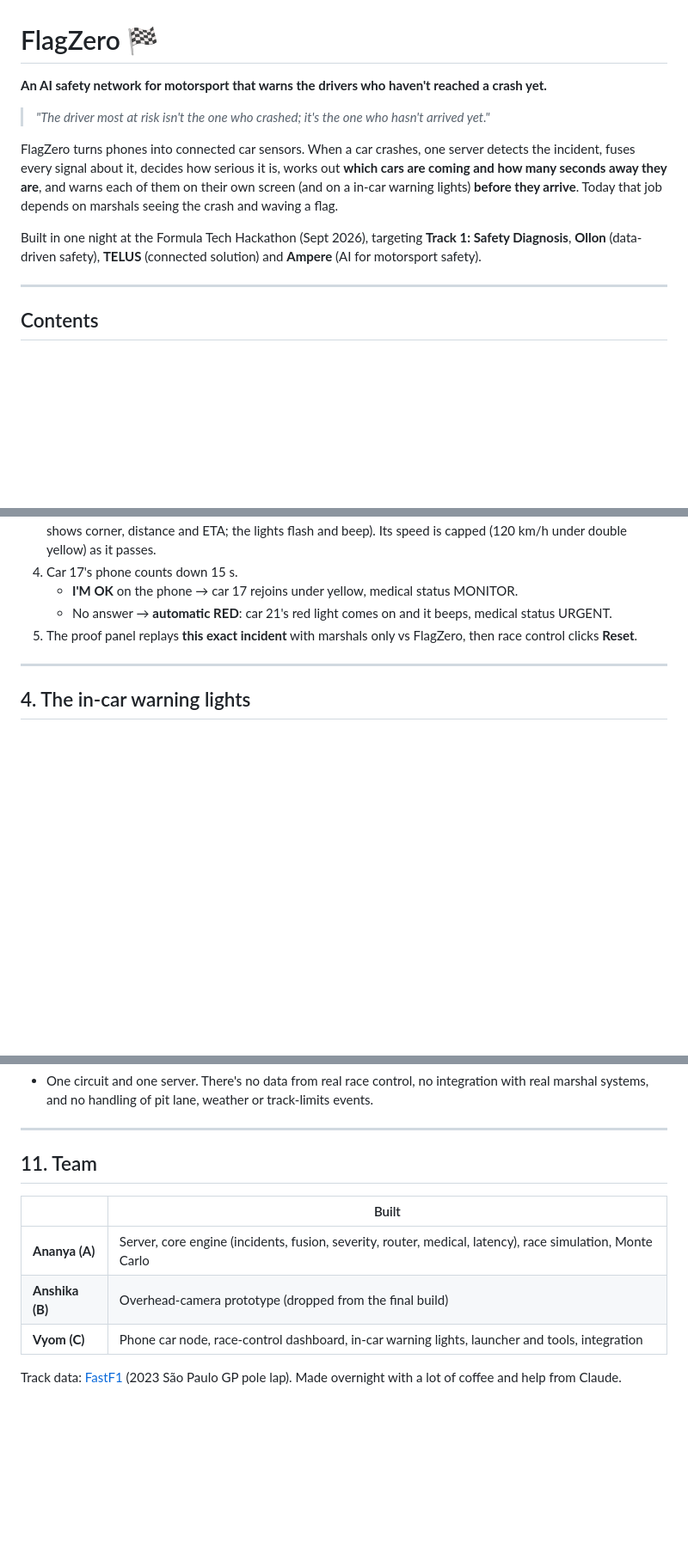
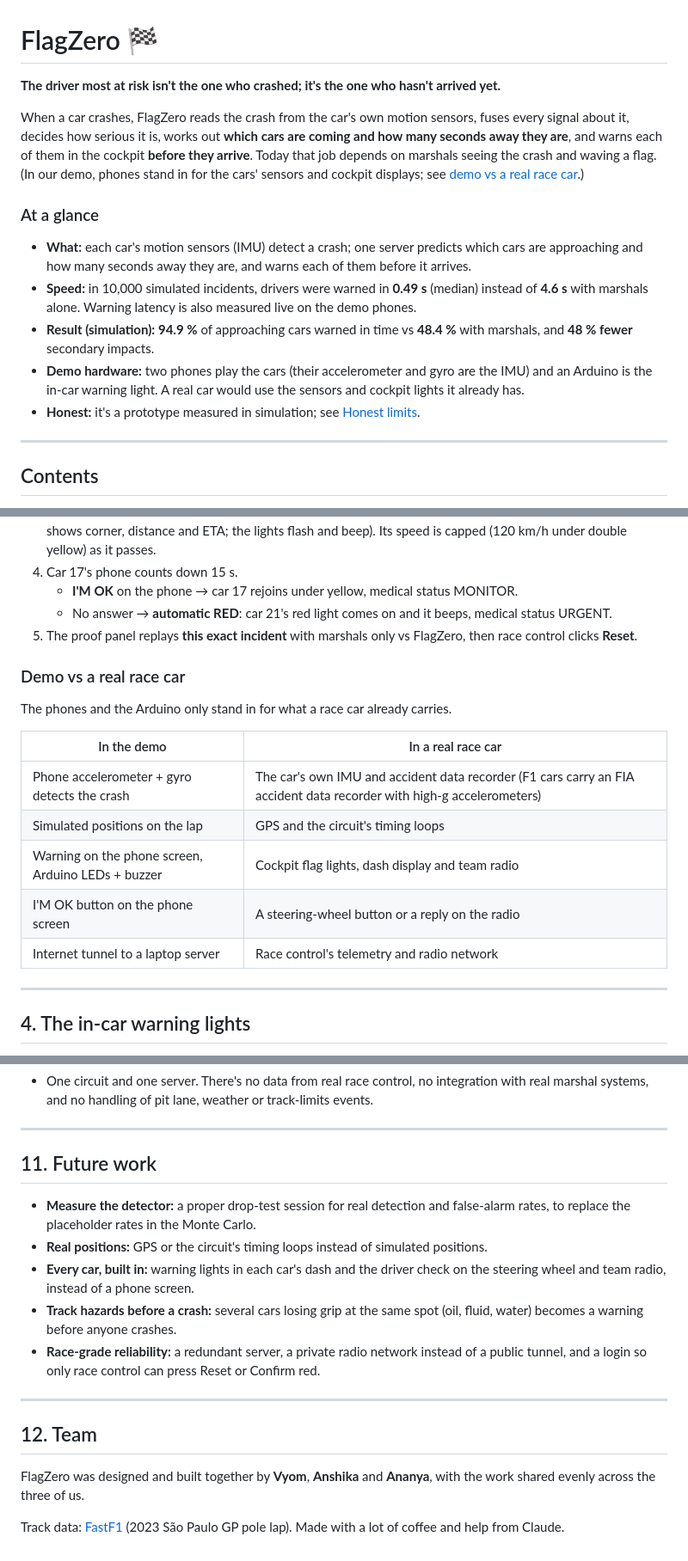
Before and after one commit to anshikabindlish/FlagZero, a Markdown page: README.md, 3 parts joined by grey strips. Shown at 86% size. Rendered like a GitHub page; blank space fills up the shorter version.

Commit message:
README: project-focused rewrite of the intro, sensors framed as the car's own
- tagline is the pitch line; no hackathon, track or sponsor mentions
- "At a glance" summary and a "Future work" section
- the car's motion sensors (IMU) detect crashes and warnings go to the cockpit;
  phones and the Arduino are the demo stand-ins ("Demo vs a real race car" table)
- team credit without roles: Vyom, Anshika and Ananya, work shared evenly
- quick start: Mac command and start order for the warning lights; slider note

Co-Authored-By: Claude Opus 5.5 <noreply@anthropic.com>

```diff
--- a/README.md
+++ b/README.md
@@ -1,18 +1,23 @@
 # FlagZero 🏁
 
-**An AI safety network for motorsport that warns the drivers who haven't reached a crash yet.**
+**The driver most at risk isn't the one who crashed; it's the one who hasn't arrived yet.**
 
-> *"The driver most at risk isn't the one who crashed; it's the one who hasn't arrived yet."*
+When a car crashes, FlagZero reads the crash from the car's own motion sensors, fuses every signal
+about it, decides how serious it is, works out **which cars are coming and how many seconds away
+they are**, and warns each of them in the cockpit **before they arrive**. Today that job depends on
+marshals seeing the crash and waving a flag. (In our demo, phones stand in for the cars' sensors
+and cockpit displays; see [demo vs a real race car](#demo-vs-a-real-race-car).)
 
-FlagZero turns phones into connected car sensors. When a car crashes, one server detects the
-incident, fuses every signal about it, decides how serious it is, works out **which cars are
-coming and how many seconds away they are**, and warns each of them on their own screen (and on a
-in-car warning lights) **before they arrive**. Today that job depends on marshals seeing the
-crash and waving a flag.
-
-Built in one night at the Formula Tech Hackathon (Sept 2026), targeting **Track 1: Safety
-Diagnosis**, **Ollon** (data-driven safety), **TELUS** (connected solution) and **Ampere** (AI for
-motorsport safety).
+### At a glance
+- **What:** each car's motion sensors (IMU) detect a crash; one server predicts which cars are
+  approaching and how many seconds away they are, and warns each of them before it arrives.
+- **Speed:** in 10,000 simulated incidents, drivers were warned in **0.49 s** (median) instead of
+  **4.6 s** with marshals alone. Warning latency is also measured live on the demo phones.
+- **Result (simulation):** **94.9 %** of approaching cars warned in time vs **48.4 %** with
+  marshals, and **48 % fewer** secondary impacts.
+- **Demo hardware:** two phones play the cars (their accelerometer and gyro are the IMU) and an
+  Arduino is the in-car warning light. A real car would use the sensors and cockpit lights it already has.
+- **Honest:** it's a prototype measured in simulation; see [Honest limits](#10-honest-limits).
 
 ---
 
@@ -101,6 +107,19 @@ simulation.
    - **I'M OK** on the phone → car 17 rejoins under yellow, medical status MONITOR.
    - No answer → **automatic RED**: car 21's red light comes on and it beeps, medical status URGENT.
 5. The proof panel replays **this exact incident** with marshals only vs FlagZero, then race control clicks **Reset**.
+
+
+### Demo vs a real race car
+
+The phones and the Arduino only stand in for what a race car already carries.
+
+| In the demo | In a real race car |
+|---|---|
+| Phone accelerometer + gyro detects the crash | The car's own IMU and accident data recorder (F1 cars carry an FIA accident data recorder with high-g accelerometers) |
+| Simulated positions on the lap | GPS and the circuit's timing loops |
+| Warning on the phone screen, Arduino LEDs + buzzer | Cockpit flag lights, dash display and team radio |
+| I'M OK button on the phone screen | A steering-wheel button or a reply on the radio |
+| Internet tunnel to a laptop server | Race control's telemetry and radio network |
 
 ---
 
@@ -309,13 +329,24 @@ certified safety system. What that means in practice:
 
 ---
 
-## 11. Team
+## 11. Future work
 
-| | Built |
-|---|---|
-| **Ananya (A)** | Server, core engine (incidents, fusion, severity, router, medical, latency), race simulation, Monte Carlo |
-| **Anshika (B)** | Overhead-camera prototype (dropped from the final build) |
-| **Vyom (C)** | Phone car node, race-control dashboard, in-car warning lights, launcher and tools, integration |
+- **Measure the detector:** a proper drop-test session for real detection and false-alarm rates, to replace
+  the placeholder rates in the Monte Carlo.
+- **Real positions:** GPS or the circuit's timing loops instead of simulated positions.
+- **Every car, built in:** warning lights in each car's dash and the driver check on the steering wheel
+  and team radio, instead of a phone screen.
+- **Track hazards before a crash:** several cars losing grip at the same spot (oil, fluid, water)
+  becomes a warning before anyone crashes.
+- **Race-grade reliability:** a redundant server, a private radio network instead of a public tunnel,
+  and a login so only race control can press Reset or Confirm red.
+
+---
+
+## 12. Team
+
+FlagZero was designed and built together by **Vyom**, **Anshika** and **Ananya**, with the work
+shared evenly across the three of us.
 
 Track data: [FastF1](https://github.com/theOehrly/Fast-F1) (2023 São Paulo GP pole lap).
-Made overnight with a lot of coffee and help from Claude.
+Made with a lot of coffee and help from Claude.
```
Also changed, not shown: other parts of README.md (+16 -14 lines).
